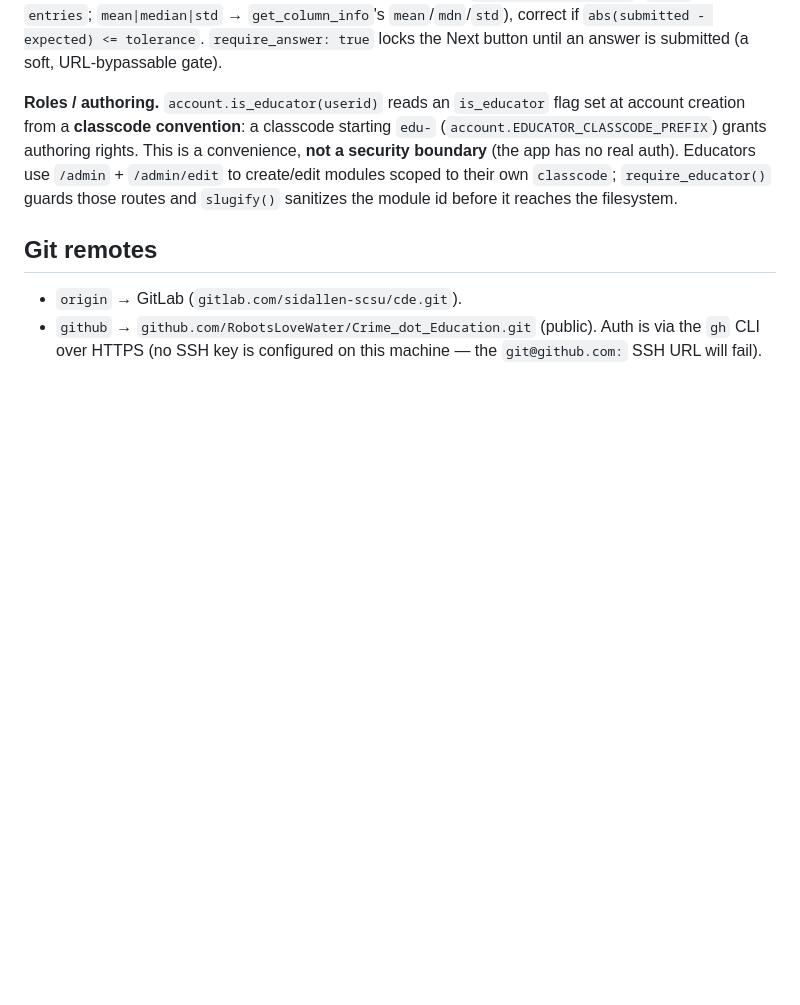
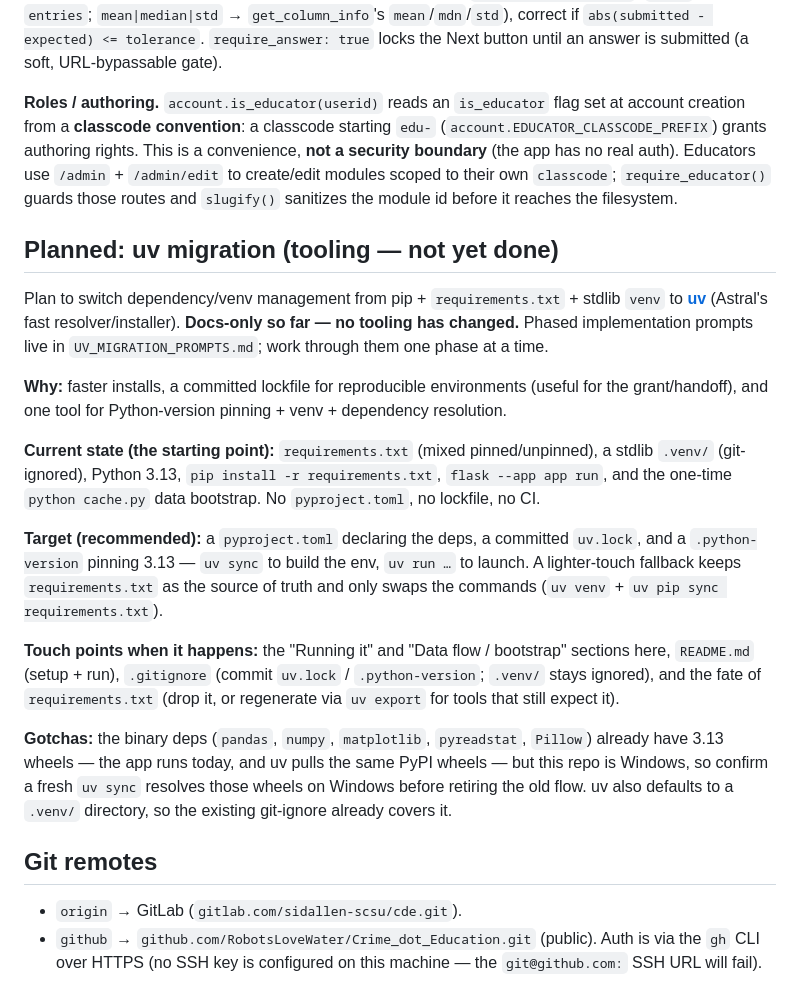
Before and after one commit to RobotsLoveWater/Crime_dot_Education, a Markdown page: CLAUDE.md, the part around the change. Drawn GitHub-style; blank space fills up the shorter version.

```diff
--- a/CLAUDE.md
+++ b/CLAUDE.md
@@ -213,6 +213,35 @@ security boundary** (the app has no real auth). Educators use `/admin` + `/admin
 create/edit modules scoped to their own `classcode`; `require_educator()` guards those routes
 and `slugify()` sanitizes the module id before it reaches the filesystem.
 
+## Planned: uv migration (tooling — not yet done)
+
+Plan to switch dependency/venv management from pip + `requirements.txt` + stdlib `venv` to
+**[uv](https://docs.astral.sh/uv/)** (Astral's fast resolver/installer). **Docs-only so far — no
+tooling has changed.** Phased implementation prompts live in `UV_MIGRATION_PROMPTS.md`; work
+through them one phase at a time.
+
+**Why:** faster installs, a committed lockfile for reproducible environments (useful for the
+grant/handoff), and one tool for Python-version pinning + venv + dependency resolution.
+
+**Current state (the starting point):** `requirements.txt` (mixed pinned/unpinned), a stdlib
+`.venv/` (git-ignored), Python 3.13, `pip install -r requirements.txt`, `flask --app app run`,
+and the one-time `python cache.py` data bootstrap. No `pyproject.toml`, no lockfile, no CI.
+
+**Target (recommended):** a `pyproject.toml` declaring the deps, a committed `uv.lock`, and a
+`.python-version` pinning 3.13 — `uv sync` to build the env, `uv run …` to launch. A
+lighter-touch fallback keeps `requirements.txt` as the source of truth and only swaps the
+commands (`uv venv` + `uv pip sync requirements.txt`).
+
+**Touch points when it happens:** the "Running it" and "Data flow / bootstrap" sections here,
+`README.md` (setup + run), `.gitignore` (commit `uv.lock` / `.python-version`; `.venv/` stays
+ignored), and the fate of `requirements.txt` (drop it, or regenerate via `uv export` for tools
+that still expect it).
+
+**Gotchas:** the binary deps (`pandas`, `numpy`, `matplotlib`, `pyreadstat`, `Pillow`) already
+have 3.13 wheels — the app runs today, and uv pulls the same PyPI wheels — but this repo is
+Windows, so confirm a fresh `uv sync` resolves those wheels on Windows before retiring the old
+flow. uv also defaults to a `.venv/` directory, so the existing git-ignore already covers it.
+
 ## Git remotes
 
 - `origin` → GitLab (`gitlab.com/sidallen-scsu/cde.git`).
```
Also changed, not shown: UV_MIGRATION_PROMPTS.md (added, +170 -0 lines).
